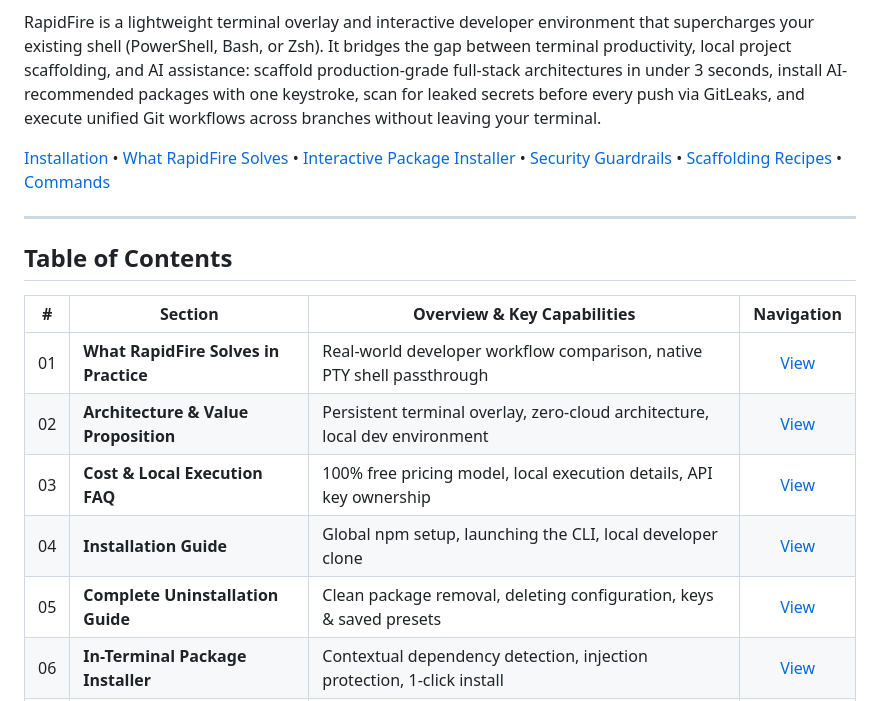
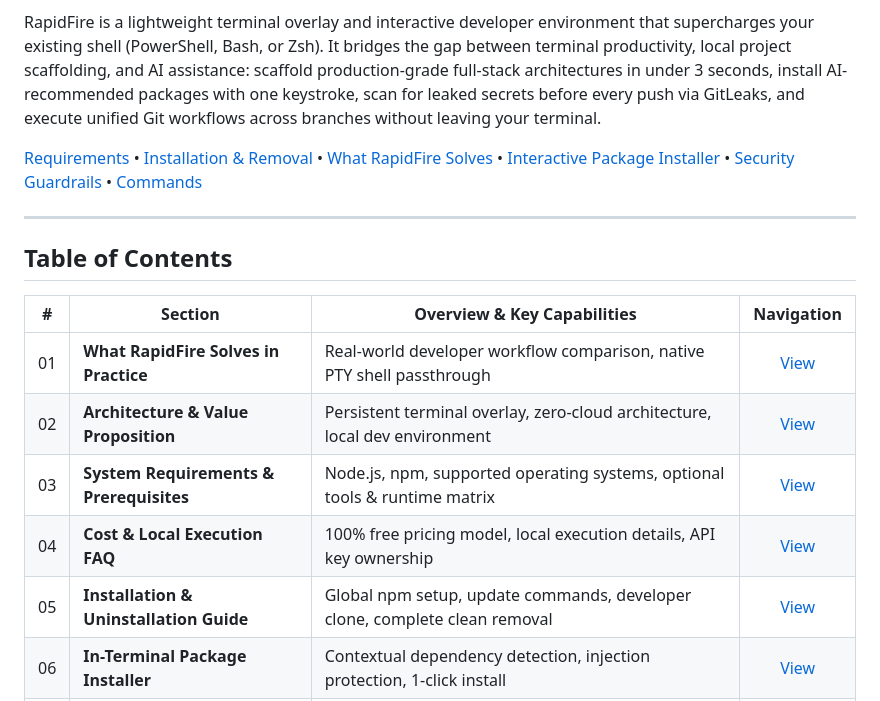
Before and after one commit to Debunkem/Rapidfire-Cli, a Markdown page: README.md, the part around one of its changes. Rendered like a GitHub page.

```diff
--- a/README.md
+++ b/README.md
@@ -10,7 +10,7 @@
 
 RapidFire is a lightweight terminal overlay and interactive developer environment that supercharges your existing shell (PowerShell, Bash, or Zsh). It bridges the gap between terminal productivity, local project scaffolding, and AI assistance: scaffold production-grade full-stack architectures in under 3 seconds, install AI-recommended packages with one keystroke, scan for leaked secrets before every push via GitLeaks, and execute unified Git workflows across branches without leaving your terminal.
 
-[Installation](#installation-guide) • [What RapidFire Solves](#what-rapidfire-solves-in-practice) • [Interactive Package Installer](#interactive-in-terminal-package-installer) • [Security Guardrails](#enterprise-grade-security-guardrails) • [Scaffolding Recipes](#scaffolding-recipes--lts-stack) • [Commands](#command-reference)
+[Requirements](#system-requirements--prerequisites) • [Installation & Removal](#installation--uninstallation-guide) • [What RapidFire Solves](#what-rapidfire-solves-in-practice) • [Interactive Package Installer](#interactive-in-terminal-package-installer) • [Security Guardrails](#enterprise-grade-security-guardrails) • [Commands](#command-reference)
 
 ---
 
@@ -20,9 +20,9 @@ RapidFire is a lightweight terminal overlay and interactive developer environmen
 |---|---|---|:---:|
 | 01 | **What RapidFire Solves in Practice** | Real-world developer workflow comparison, native PTY shell passthrough | [View](#what-rapidfire-solves-in-practice) |
 | 02 | **Architecture & Value Proposition** | Persistent terminal overlay, zero-cloud architecture, local dev environment | [View](#architecture--value-proposition) |
-| 03 | **Cost & Local Execution FAQ** | 100% free pricing model, local execution details, API key ownership | [View](#cost--local-execution-faq) |
-| 04 | **Installation Guide** | Global npm setup, launching the CLI, local developer clone | [View](#installation-guide) |
-| 05 | **Complete Uninstallation Guide** | Clean package removal, deleting configuration, keys & saved presets | [View](#complete-uninstallation--deletion-guide) |
+| 03 | **System Requirements & Prerequisites** | Node.js, npm, supported operating systems, optional tools & runtime matrix | [View](#system-requirements--prerequisites) |
+| 04 | **Cost & Local Execution FAQ** | 100% free pricing model, local execution details, API key ownership | [View](#cost--local-execution-faq) |
+| 05 | **Installation & Uninstallation Guide** | Global npm setup, update commands, developer clone, complete clean removal | [View](#installation--uninstallation-guide) |
 | 06 | **In-Terminal Package Installer** | Contextual dependency detection, injection protection, 1-click install | [View](#interactive-in-terminal-package-installer) |
 | 07 | **Enterprise-Grade Security Guardrails** | GitLeaks pre-push scanner, package regex checks, preview approvals | [View](#enterprise-grade-security-guardrails) |
 | 08 | **Scaffolding Recipes & LTS Stack** | 13 connected & standalone frameworks, pinned LTS runtimes, pre-flight checks | [View](#scaffolding-recipes--lts-stack) |
```
Also changed, not shown: other parts of README.md (+47 -11 lines).
